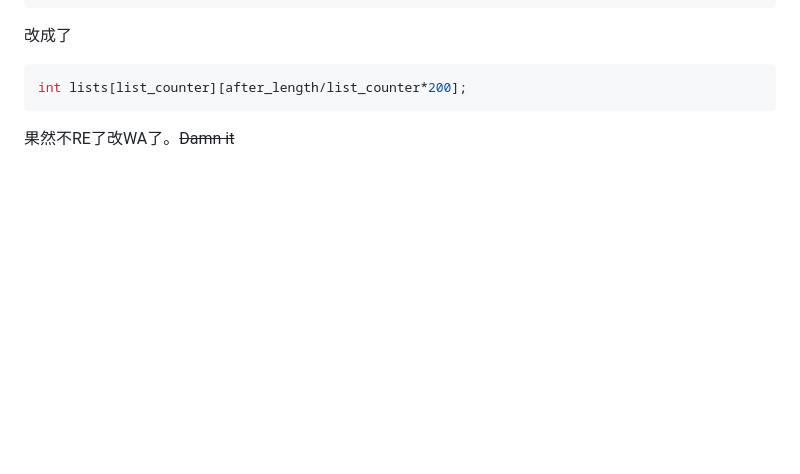
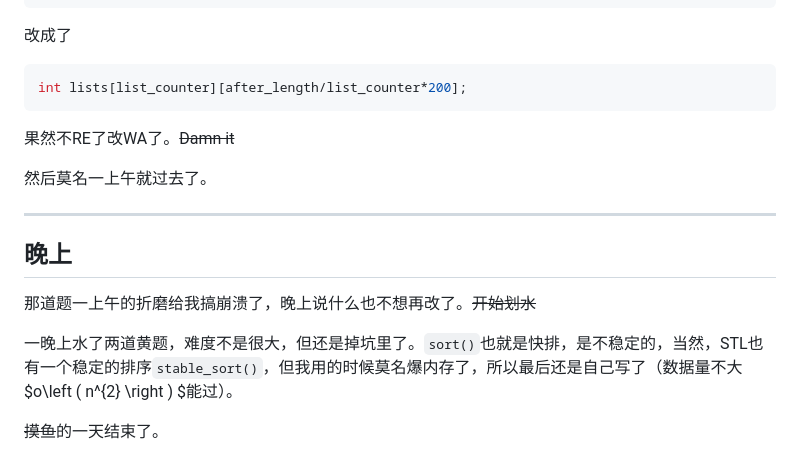
Before and after one commit to ste1hi/StudyBlog, a Markdown page: 2024-03-07blog.md, the part around the change. Rendered like a GitHub page; blank space fills up the shorter version.

Commit message:
finally commit 2024-03-07blog

````diff
--- a/2024-03-07blog.md
+++ b/2024-03-07blog.md
@@ -125,3 +125,13 @@ int lists[list_counter+1][after_length+1];
 int lists[list_counter][after_length/list_counter*200];
 ```
 果然不RE了改WA了。~~Damn it~~
+
+然后莫名一上午就过去了。
+***
+## 晚上
+
+那道题一上午的折磨给我搞崩溃了，晚上说什么也不想再改了。~~开始划水~~
+
+一晚上水了两道黄题，难度不是很大，但还是掉坑里了。`sort()`也就是快排，是不稳定的，当然，STL也有一个稳定的排序`stable_sort()`，但我用的时候莫名爆内存了，所以最后还是自己写了（数据量不大$o\left ( n^{2}  \right ) $能过）。
+
+~~摸鱼~~的一天结束了。
````
